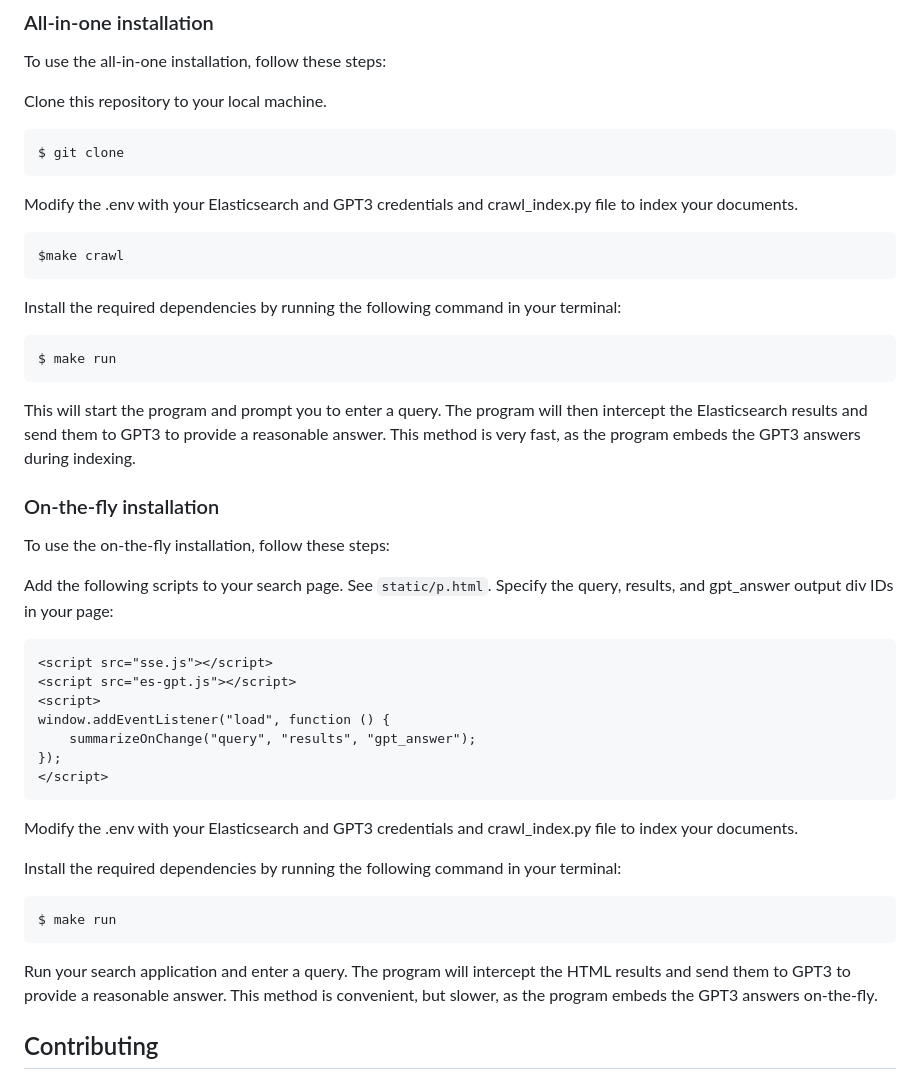
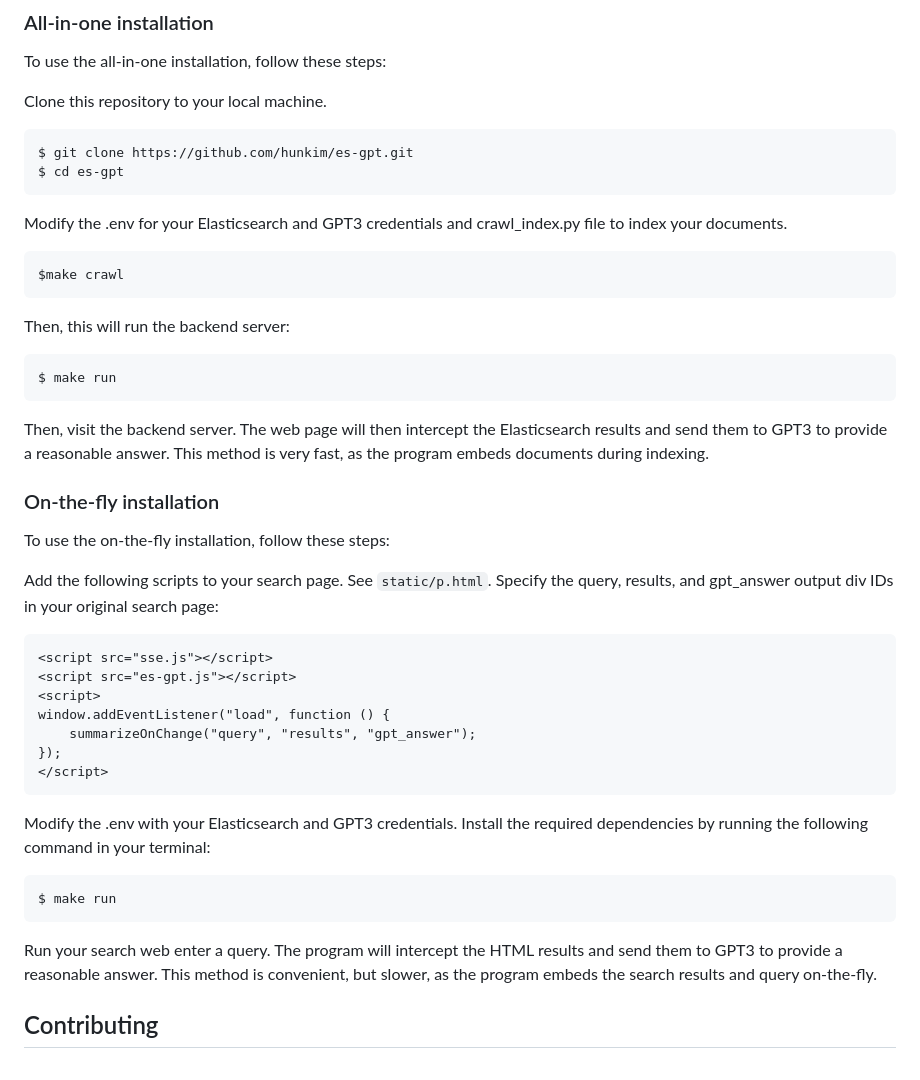
Before and after one commit to hunkim/es-gpt, a Markdown page: README.md, the part around the change. Rendered like a GitHub page.

````diff
--- a/README.md
+++ b/README.md
@@ -28,25 +28,26 @@ To use the all-in-one installation, follow these steps:
 
 Clone this repository to your local machine.
 ```bash
-$ git clone
+$ git clone https://github.com/hunkim/es-gpt.git
+$ cd es-gpt
 ```
 
-Modify the .env with your Elasticsearch and GPT3 credentials and crawl_index.py file to index your documents.
+Modify the .env for your Elasticsearch and GPT3 credentials and crawl_index.py file to index your documents.
 ```bash
 $make crawl
 ```
 
-Install the required dependencies by running the following command in your terminal:
+Then, this will run the backend server:
 ```bash
 $ make run
 ```
 
-This will start the program and prompt you to enter a query. The program will then intercept the Elasticsearch results and send them to GPT3 to provide a reasonable answer. This method is very fast, as the program embeds the GPT3 answers during indexing.
+Then, visit the backend server. The web page will then intercept the Elasticsearch results and send them to GPT3 to provide a reasonable answer. This method is very fast, as the program embeds documents during indexing.
 
 ### On-the-fly installation
 To use the on-the-fly installation, follow these steps:
 
-Add the following scripts to your search page. See `static/p.html`. Specify the query, results, and gpt_answer output div IDs in your page:
+Add the following scripts to your search page. See `static/p.html`. Specify the query, results, and gpt_answer output div IDs in your original search page:
 ```html
 <script src="sse.js"></script>
 <script src="es-gpt.js"></script>
@@ -56,14 +57,13 @@ window.addEventListener("load", function () {
 });
 </script>
 ```
-Modify the .env with your Elasticsearch and GPT3 credentials and crawl_index.py file to index your documents.
-
+Modify the .env with your Elasticsearch and GPT3 credentials.
 Install the required dependencies by running the following command in your terminal:
 ```
 $ make run
 ```
 
-Run your search application and enter a query. The program will intercept the HTML results and send them to GPT3 to provide a reasonable answer. This method is convenient, but slower, as the program embeds the GPT3 answers on-the-fly.
+Run your search web enter a query. The program will intercept the HTML results and send them to GPT3 to provide a reasonable answer. This method is convenient, but slower, as the program embeds the search results and query on-the-fly.
 
 ## Contributing
 We welcome contributions from the community! If you have ideas for how to improve the Elasticsearch + GPT3 Answerer, please open an issue or submit a pull request. We love hearing from fellow search enthusiasts!
````
